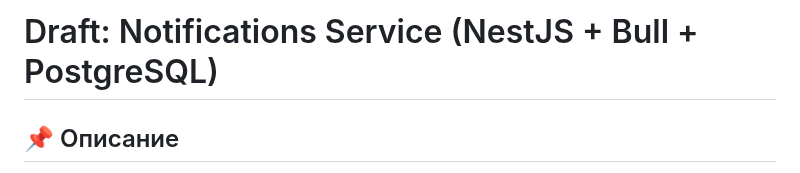
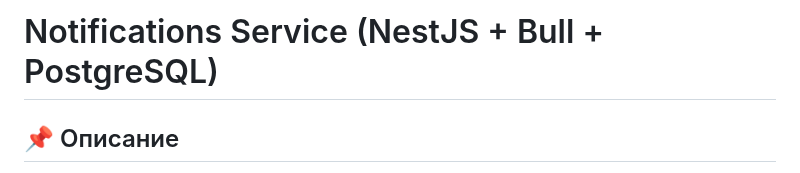
Before and after one commit to klishin16/notifications, a Markdown page: README.md, the part around the change. GitHub-like rendering.

```diff
--- a/README.md
+++ b/README.md
@@ -1,4 +1,4 @@
-# Draft: Notifications Service (NestJS + Bull + PostgreSQL)
+# Notifications Service (NestJS + Bull + PostgreSQL)
 
 
 ## 📌 Описание
```
